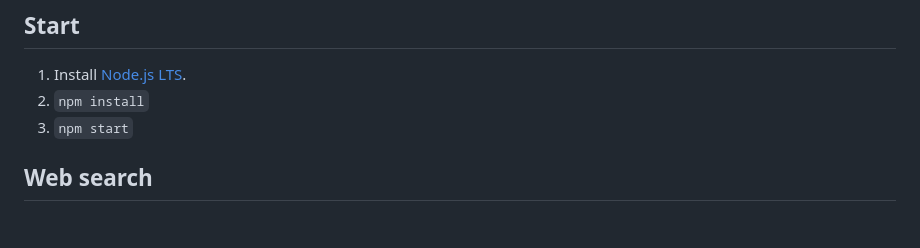
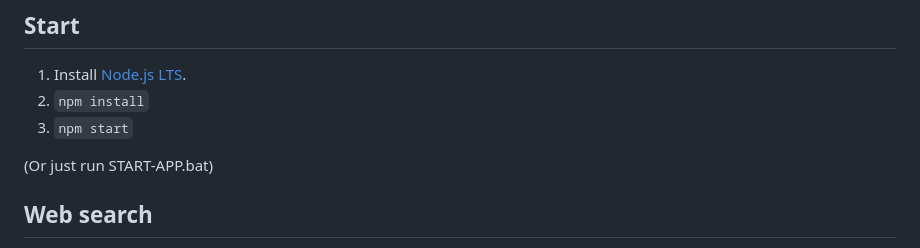
Before and after one commit to lovehart/Clod-Code, a Markdown page: README.md, the part around the change. GitHub-like rendering; blank space fills up the shorter version.

```diff
--- a/README.md
+++ b/README.md
@@ -5,6 +5,8 @@
 1. Install [Node.js LTS](https://nodejs.org/).
 2. `npm install`
 3. `npm start`
+
+(Or just run START-APP.bat)
 
 ## Web search
 
```
